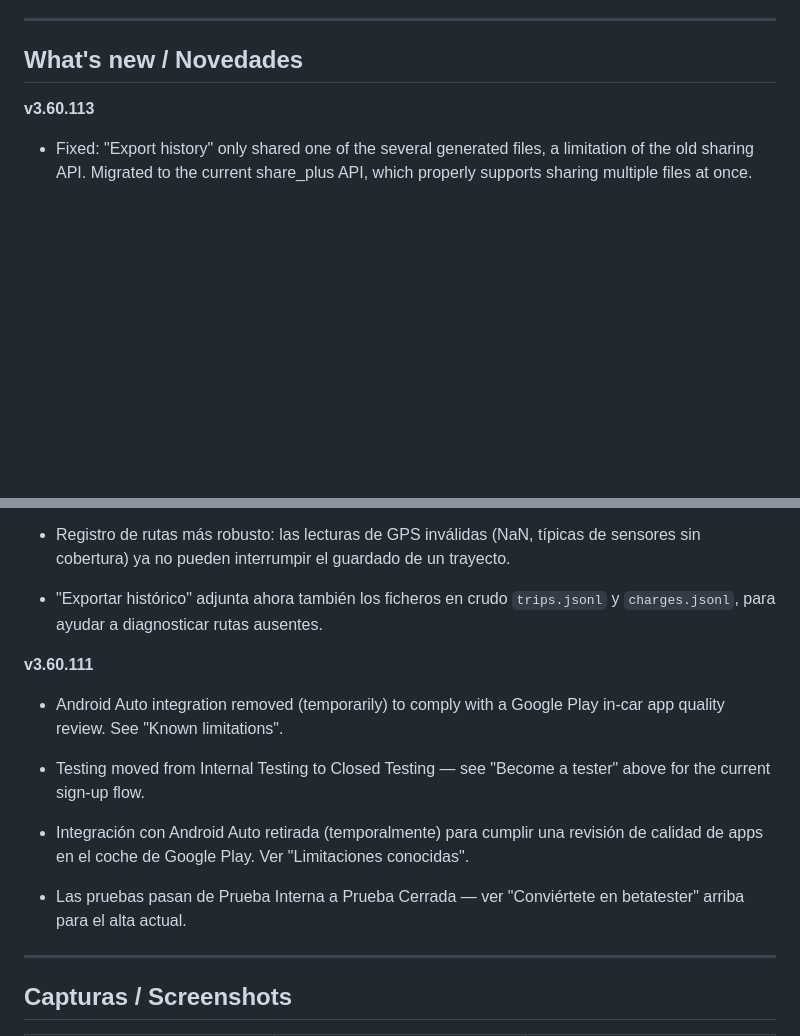
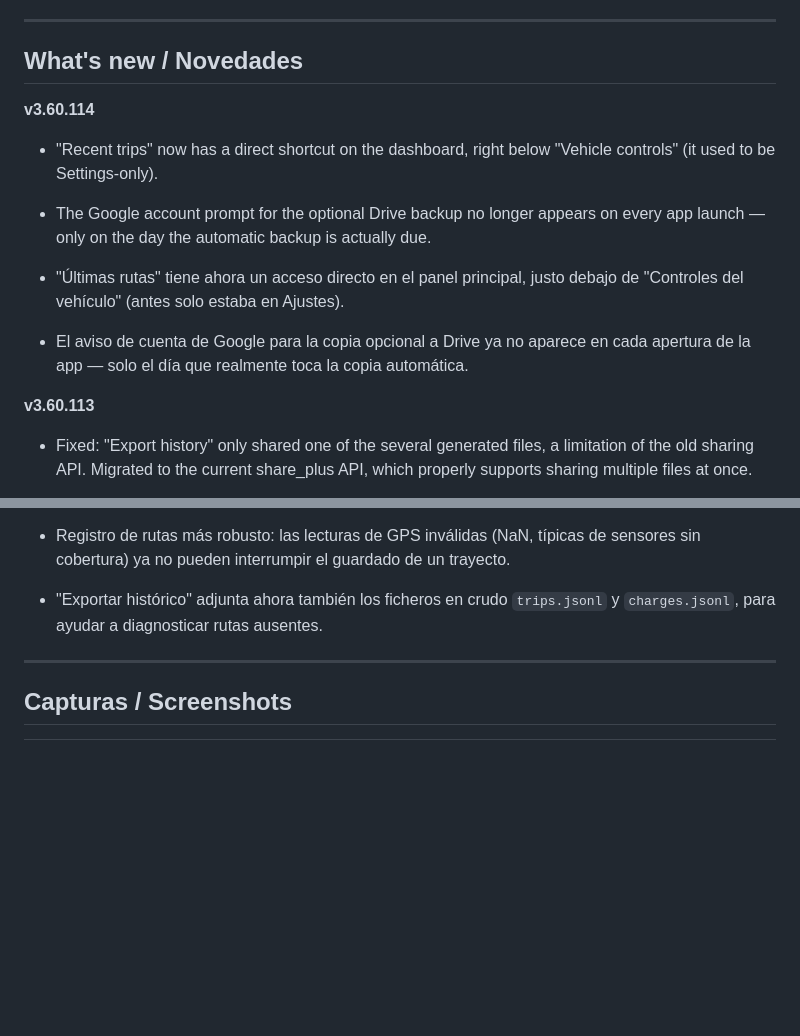
Before and after one commit to txurtxil/LPB10, a Markdown page: README.md, 2 parts joined by grey strips. Drawn GitHub-style; blank space fills up the shorter version.

Commit message:
README: anadir v3.60.114 a Novedades, retirar v3.60.111 (rueda de 6)

```diff
--- a/README.md
+++ b/README.md
@@ -64,6 +64,13 @@ Gratis, sin publicidad, sin más cuenta que las tuyas de Google/Leapmotor. Si te
 
 ## What's new / Novedades
 
+**v3.60.114**
+- "Recent trips" now has a direct shortcut on the dashboard, right below "Vehicle controls" (it used to be Settings-only).
+- The Google account prompt for the optional Drive backup no longer appears on every app launch — only on the day the automatic backup is actually due.
+
+- "Últimas rutas" tiene ahora un acceso directo en el panel principal, justo debajo de "Controles del vehículo" (antes solo estaba en Ajustes).
+- El aviso de cuenta de Google para la copia opcional a Drive ya no aparece en cada apertura de la app — solo el día que realmente toca la copia automática.
+
 **v3.60.113**
 - Fixed: "Export history" only shared one of the several generated files, a limitation of the old sharing API. Migrated to the current share_plus API, which properly supports sharing multiple files at once.
 
@@ -75,13 +82,6 @@ Gratis, sin publicidad, sin más cuenta que las tuyas de Google/Leapmotor. Si te
 
 - Registro de rutas más robusto: las lecturas de GPS inválidas (NaN, típicas de sensores sin cobertura) ya no pueden interrumpir el guardado de un trayecto.
 - "Exportar histórico" adjunta ahora también los ficheros en crudo `trips.jsonl` y `charges.jsonl`, para ayudar a diagnosticar rutas ausentes.
-
-**v3.60.111**
-- Android Auto integration removed (temporarily) to comply with a Google Play in-car app quality review. See "Known limitations".
-- Testing moved from Internal Testing to Closed Testing — see "Become a tester" above for the current sign-up flow.
-
-- Integración con Android Auto retirada (temporalmente) para cumplir una revisión de calidad de apps en el coche de Google Play. Ver "Limitaciones conocidas".
-- Las pruebas pasan de Prueba Interna a Prueba Cerrada — ver "Conviértete en betatester" arriba para el alta actual.
 
 ---
 
```
